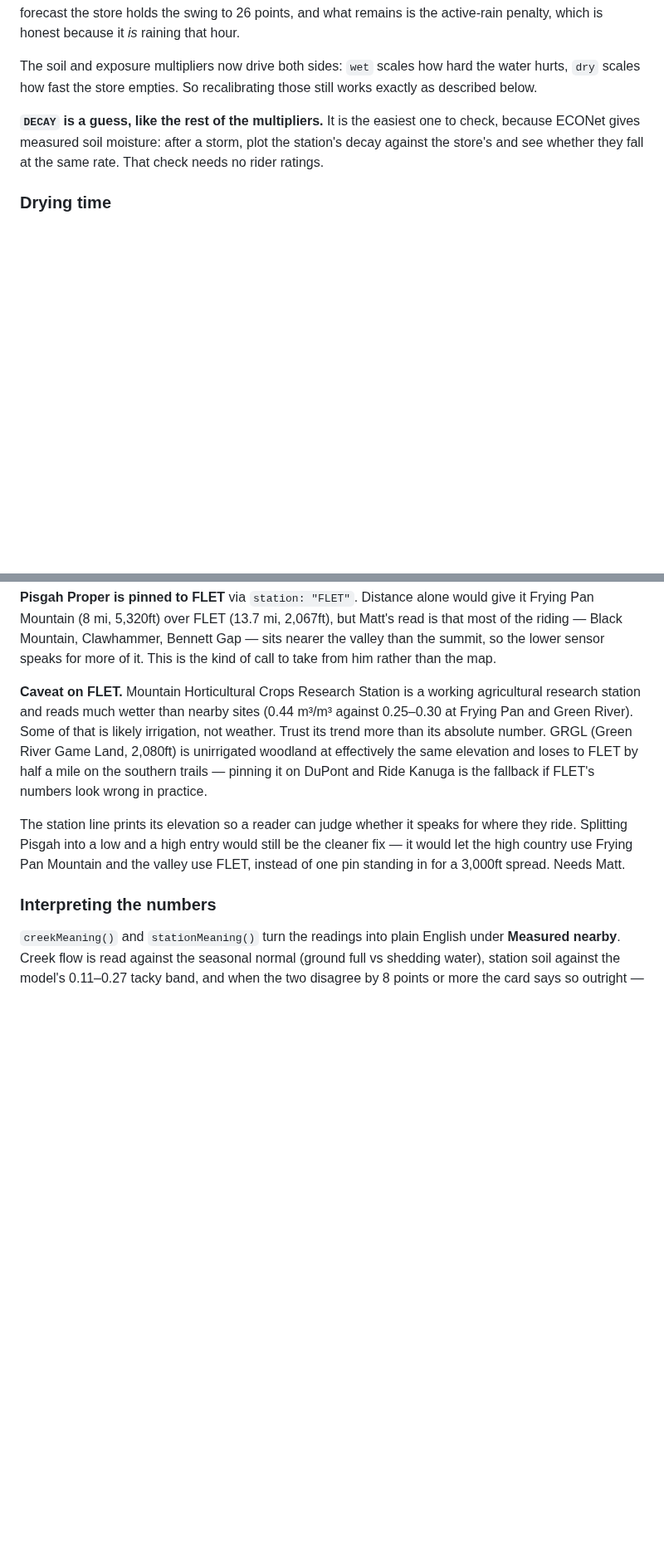
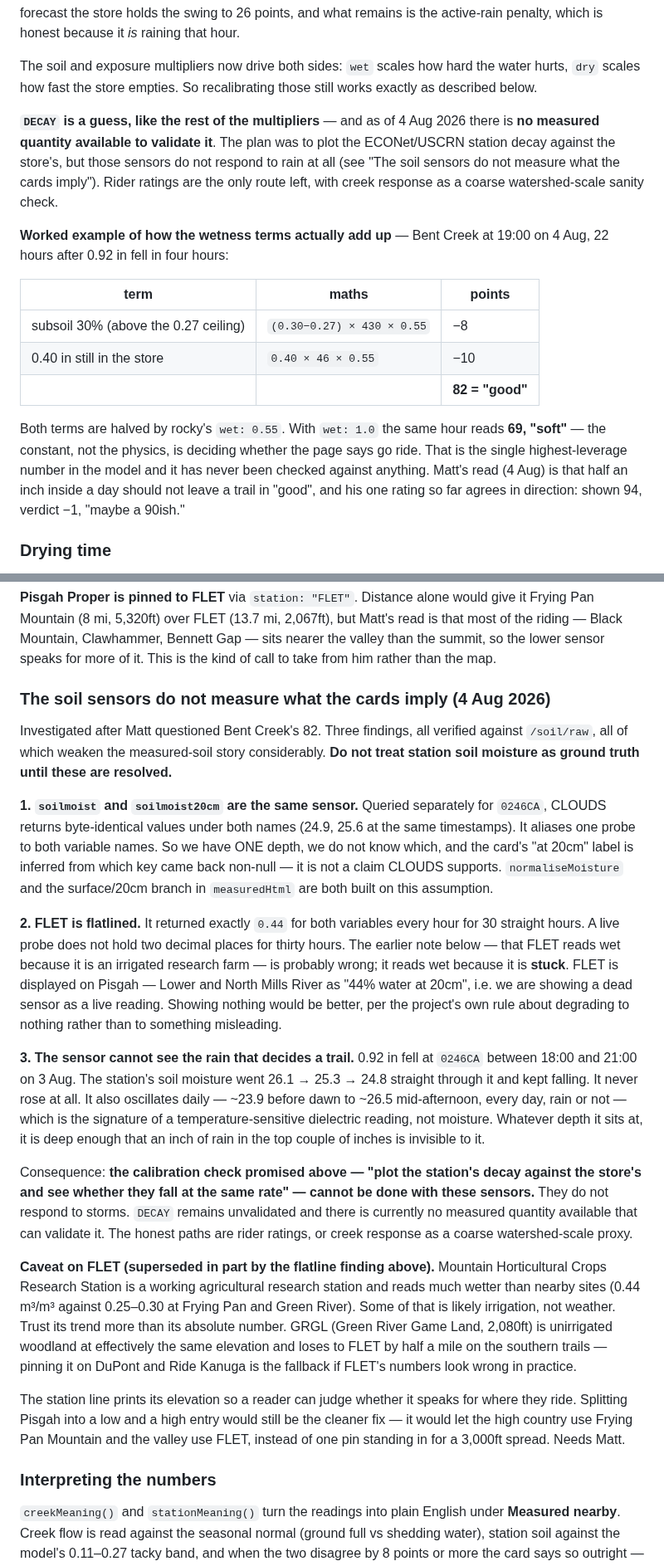
Before and after one commit to altar-bike/Altar-Dirt, a Markdown page: CLAUDE.md, 2 parts joined by grey strips. Shown at 83% size. GitHub-like rendering; blank space fills up the shorter version.

Commit message:
The soil sensors don't measure what the cards imply
Matt questioned Bent Creek's 82. Checking it turned up three problems
with the measured-soil story, all verified against /soil/raw.

soilmoist and soilmoist20cm are the same sensor. Queried separately for
0246CA, CLOUDS returns byte-identical values under both names. We have
one depth, we don't know which, and the card's "at 20cm" label is
inferred from which key came back non-null rather than from anything
CLOUDS asserts.

FLET is flatlined - exactly 0.44 for both variables every hour for 30
hours. A live probe doesn't hold two decimals for thirty hours. So the
earlier note that FLET reads wet because it's an irrigated research farm
is probably wrong: it reads wet because it's stuck. It's on two cards
right now as "44% water at 20cm", which is a dead sensor displayed as a
live reading.

And the sensor can't see the rain that decides a trail. 0.92 in fell at
0246CA between 18:00 and 21:00 on 3 Aug; the station went 26.1 to 25.3
to 24.8 straight through it and kept falling. It also oscillates 23.9
before dawn to 26.5 mid-afternoon every day regardless of rain, which is
a temperature-sensitive dielectric reading rather than moisture.

That kills the calibration check this file has been promising - plotting
station decay against the store's decay needs a station that responds to
storms. DECAY has no measured validator available. Rider ratings, or
creek response as a coarse proxy, are what's left.

Also documented the worked example of Bent Creek's 82: two wetness terms
totalling 18 points, both halved by rocky's wet 0.55. At wet 1.0 the
same hour reads 69, "soft". That constant is deciding whether the page
says go ride, and it has never been checked against anything.

Co-Authored-By: Claude Opus 5 <noreply@anthropic.com>
Claude-Session: https://claude.ai/code/session_01PjSxHAFwedUnEQ5nXQuWvU

```diff
--- a/CLAUDE.md
+++ b/CLAUDE.md
@@ -289,10 +289,29 @@ The soil and exposure multipliers now drive both sides: `wet` scales
 how hard the water hurts, `dry` scales how fast the store empties. So
 recalibrating those still works exactly as described below.
 
-**`DECAY` is a guess, like the rest of the multipliers.** It is the
-easiest one to check, because ECONet gives measured soil moisture:
-after a storm, plot the station's decay against the store's and see
-whether they fall at the same rate. That check needs no rider ratings.
+**`DECAY` is a guess, like the rest of the multipliers** — and as of
+4 Aug 2026 there is **no measured quantity available to validate it**.
+The plan was to plot the ECONet/USCRN station decay against the store's,
+but those sensors do not respond to rain at all (see "The soil sensors
+do not measure what the cards imply"). Rider ratings are the only route
+left, with creek response as a coarse watershed-scale sanity check.
+
+**Worked example of how the wetness terms actually add up** — Bent Creek
+at 19:00 on 4 Aug, 22 hours after 0.92 in fell in four hours:
+
+| term | maths | points |
+|---|---|---|
+| subsoil 30% (above the 0.27 ceiling) | `(0.30−0.27) × 430 × 0.55` | −8 |
+| 0.40 in still in the store | `0.40 × 46 × 0.55` | −10 |
+| | | **82 = "good"** |
+
+Both terms are halved by rocky's `wet: 0.55`. With `wet: 1.0` the same
+hour reads **69, "soft"** — the constant, not the physics, is deciding
+whether the page says go ride. That is the single highest-leverage
+number in the model and it has never been checked against anything.
+Matt's read (4 Aug) is that half an inch inside a day should not leave a
+trail in "good", and his one rating so far agrees in direction: shown
+94, verdict −1, "maybe a 90ish."
 
 ### Drying time
 
@@ -559,7 +578,49 @@ Black Mountain, Clawhammer, Bennett Gap — sits nearer the valley than
 the summit, so the lower sensor speaks for more of it. This is the
 kind of call to take from him rather than the map.
 
-**Caveat on FLET.** Mountain Horticultural Crops Research Station is a
+### The soil sensors do not measure what the cards imply (4 Aug 2026)
+
+Investigated after Matt questioned Bent Creek's 82. Three findings, all
+verified against `/soil/raw`, all of which weaken the measured-soil
+story considerably. **Do not treat station soil moisture as ground truth
+until these are resolved.**
+
+**1. `soilmoist` and `soilmoist20cm` are the same sensor.** Queried
+separately for `0246CA`, CLOUDS returns byte-identical values under both
+names (24.9, 25.6 at the same timestamps). It aliases one probe to both
+variable names. So we have ONE depth, we do not know which, and the
+card's "at 20cm" label is inferred from which key came back non-null —
+it is not a claim CLOUDS supports. `normaliseMoisture` and the
+surface/20cm branch in `measuredHtml` are both built on this assumption.
+
+**2. FLET is flatlined.** It returned exactly `0.44` for both variables
+every hour for 30 straight hours. A live probe does not hold two
+decimal places for thirty hours. The earlier note below — that FLET
+reads wet because it is an irrigated research farm — is probably wrong;
+it reads wet because it is **stuck**. FLET is displayed on Pisgah —
+Lower and North Mills River as "44% water at 20cm", i.e. we are showing
+a dead sensor as a live reading. Showing nothing would be better, per
+the project's own rule about degrading to nothing rather than to
+something misleading.
+
+**3. The sensor cannot see the rain that decides a trail.** 0.92 in
+fell at `0246CA` between 18:00 and 21:00 on 3 Aug. The station's soil
+moisture went 26.1 → 25.3 → 24.8 straight through it and kept falling.
+It never rose at all. It also oscillates daily — ~23.9 before dawn to
+~26.5 mid-afternoon, every day, rain or not — which is the signature of
+a temperature-sensitive dielectric reading, not moisture. Whatever
+depth it sits at, it is deep enough that an inch of rain in the top
+couple of inches is invisible to it.
+
+Consequence: **the calibration check promised above — "plot the
+station's decay against the store's and see whether they fall at the
+same rate" — cannot be done with these sensors.** They do not respond
+to storms. `DECAY` remains unvalidated and there is currently no
+measured quantity available that can validate it. The honest paths are
+rider ratings, or creek response as a coarse watershed-scale proxy.
+
+**Caveat on FLET (superseded in part by the flatline finding above).**
+Mountain Horticultural Crops Research Station is a
 working agricultural research station and reads much wetter than nearby
 sites (0.44 m³/m³ against 0.25–0.30 at Frying Pan and Green River).
 Some of that is likely irrigation, not weather. Trust its trend more
```
